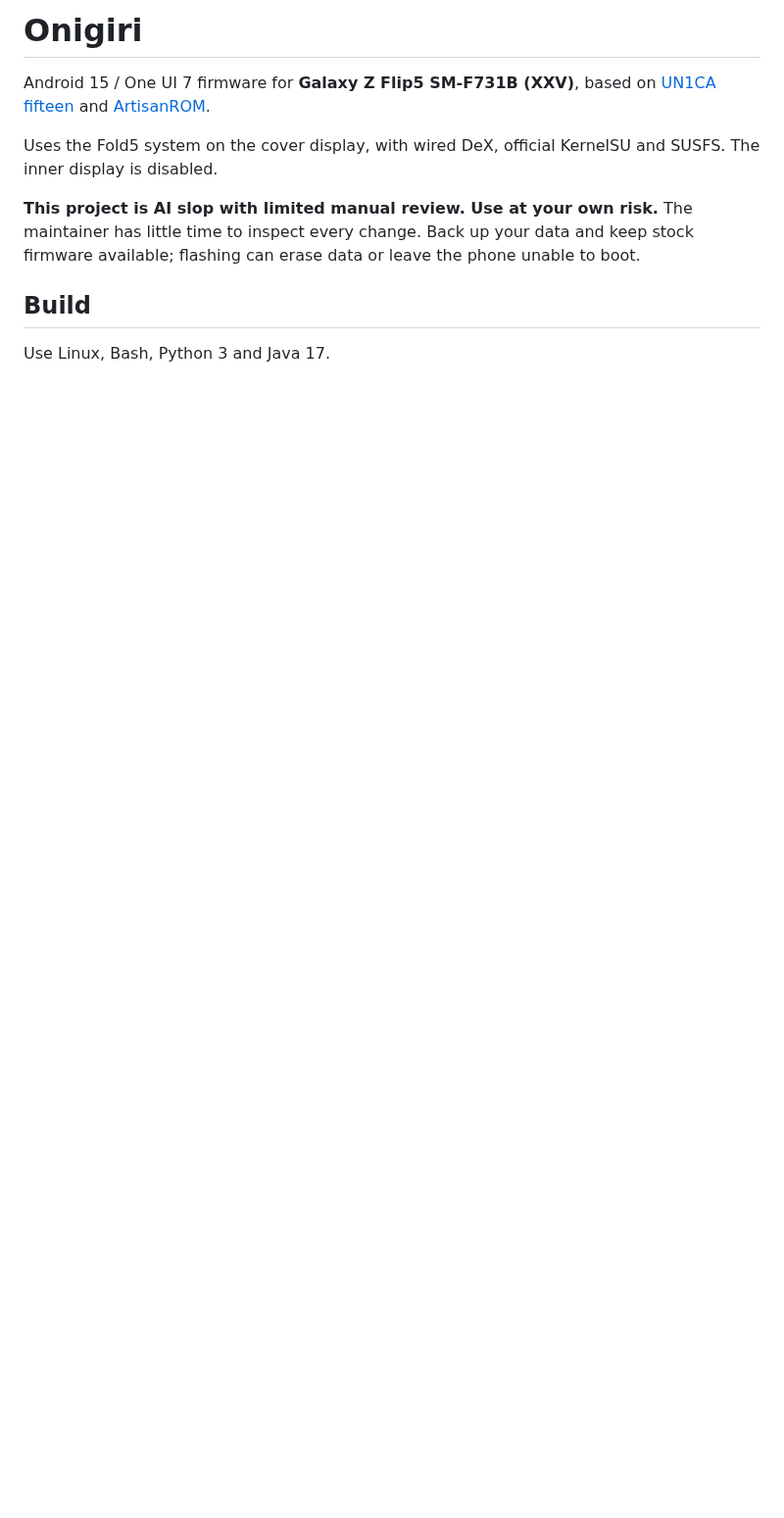
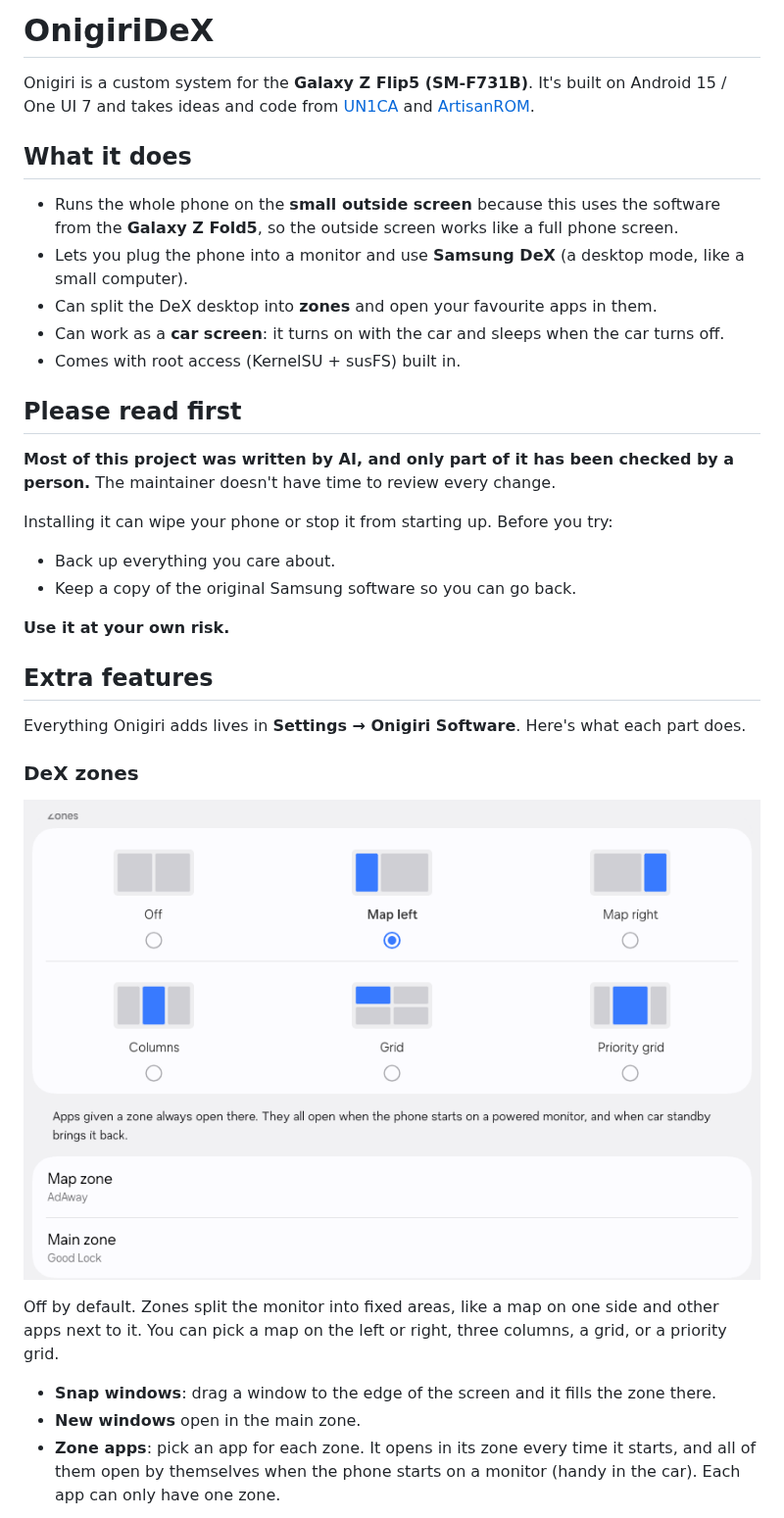
Before and after one commit to Kinue72/OnigiriDeX, a Markdown page: README.md, the part around one of its changes. Shown at 98% size. Rendered like a GitHub page; blank space fills up the shorter version.

```diff
--- a/README.md
+++ b/README.md
@@ -1,17 +1,49 @@
-# Onigiri
+# OnigiriDeX
 
-Android 15 / One UI 7 firmware for **Galaxy Z Flip5 SM-F731B (XXV)**, based on
-[UN1CA fifteen](https://github.com/salvogiangri/UN1CA/tree/fifteen) and
+Onigiri is a custom system for the **Galaxy Z Flip5 (SM-F731B)**. It's built on Android 15 / One UI 7 and takes ideas and code from
+[UN1CA](https://github.com/salvogiangri/UN1CA/tree/fifteen) and
 [ArtisanROM](https://github.com/ArtisanROM/ArtisanROM).
 
-Uses the Fold5 system on the cover display, with wired DeX, official KernelSU
-and SUSFS. The inner display is disabled.
+## What it does
 
-**This project is AI slop with limited manual review. Use at your own risk.**
-The maintainer has little time to inspect every change. Back up your data and
-keep stock firmware available; flashing can erase data or leave the phone
-unable to boot.
+- Runs the whole phone on the **small outside screen** because this uses the software from the **Galaxy Z Fold5**, so the outside screen works like a full phone screen.
+- Lets you plug the phone into a monitor and use **Samsung DeX** (a desktop
+  mode, like a small computer).
+- Can split the DeX desktop into **zones** and open your favourite apps in
+  them.
+- Can work as a **car screen**: it turns on with the car and sleeps when the
+  car turns off.
+- Comes with root access (KernelSU + susFS) built in.
 
-## Build
+## Please read first
 
-Use Linux, Bash, Python 3 and Java 17.
+**Most of this project was written by AI, and only part of it has been checked
+by a person.** The maintainer doesn't have time to review every change.
+
+Installing it can wipe your phone or stop it from starting up. Before you try:
+
+- Back up everything you care about.
+- Keep a copy of the original Samsung software so you can go back.
+
+**Use it at your own risk.**
+
+## Extra features
+
+Everything Onigiri adds lives in **Settings → Onigiri Software**. Here's what
+each part does.
+
+### DeX zones
+
+![Zone layouts in Onigiri Software](docs/images/onigiri-settings-zones.png)
+
+Off by default. Zones split the monitor into fixed areas, like a map on one
+side and other apps next to it. You can pick a map on the left or right, three
+columns, a grid, or a priority grid.
+
+- **Snap windows**: drag a window to the edge of the screen and it fills the
+  zone there.
+- **New windows** open in the main zone.
+- **Zone apps**: pick an app for each zone. It opens in its zone every time it
+  starts, and all of them open by themselves when the phone starts on a
+  monitor (handy in the car). Each app can only have one zone.
+
```
Also changed, not shown: other parts of README.md (+98 -74 lines), docs/images/onigiri-settings-display.png (added).
